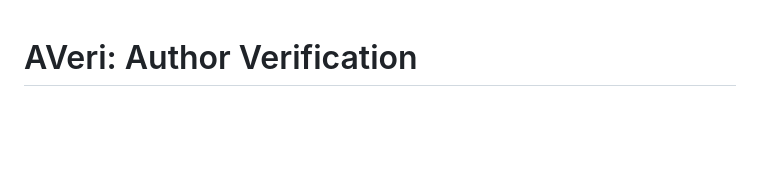
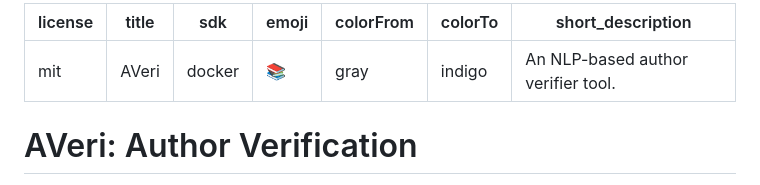
Before and after one commit to salirafi/AVeri, a Markdown page: README.md, the part around the change. Drawn GitHub-style; blank space fills up the shorter version.

```diff
--- a/README.md
+++ b/README.md
@@ -1,3 +1,13 @@
+---
+license: mit
+title: AVeri
+sdk: docker
+emoji: 📚
+colorFrom: gray
+colorTo: indigo
+short_description: An NLP-based author verifier tool.
+---
+
 # AVeri: Author Verification
 
 This repository contains the source code for an *authorship verifier* tool, which is used to predict whether a given pair of two texts were written by the same author based purely on stylistic and lexical characteristics (not semantic which is used to convey meaning or topic). The repository includes end-to-end machine learning pipeline for preparing paired texts, extracting stylometric and lexical features, training a binary classifier, and serving the trained model through a small Flask web app.
```
